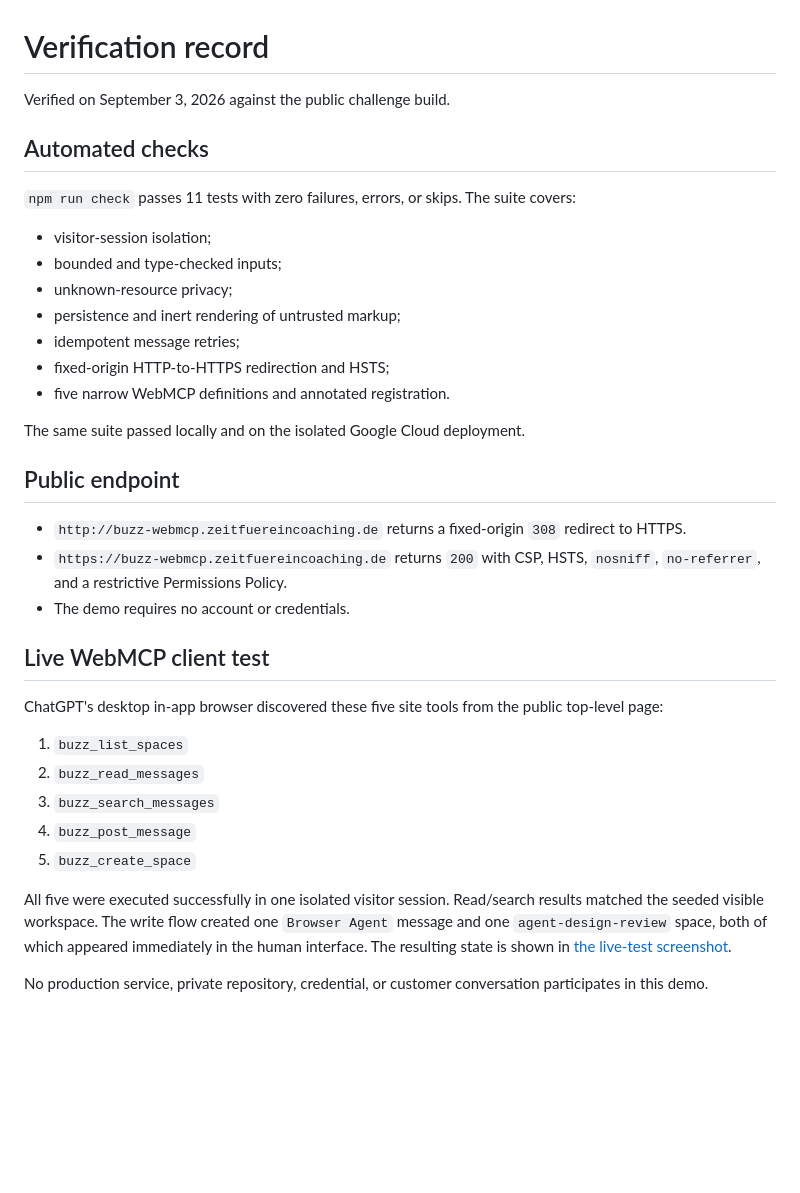
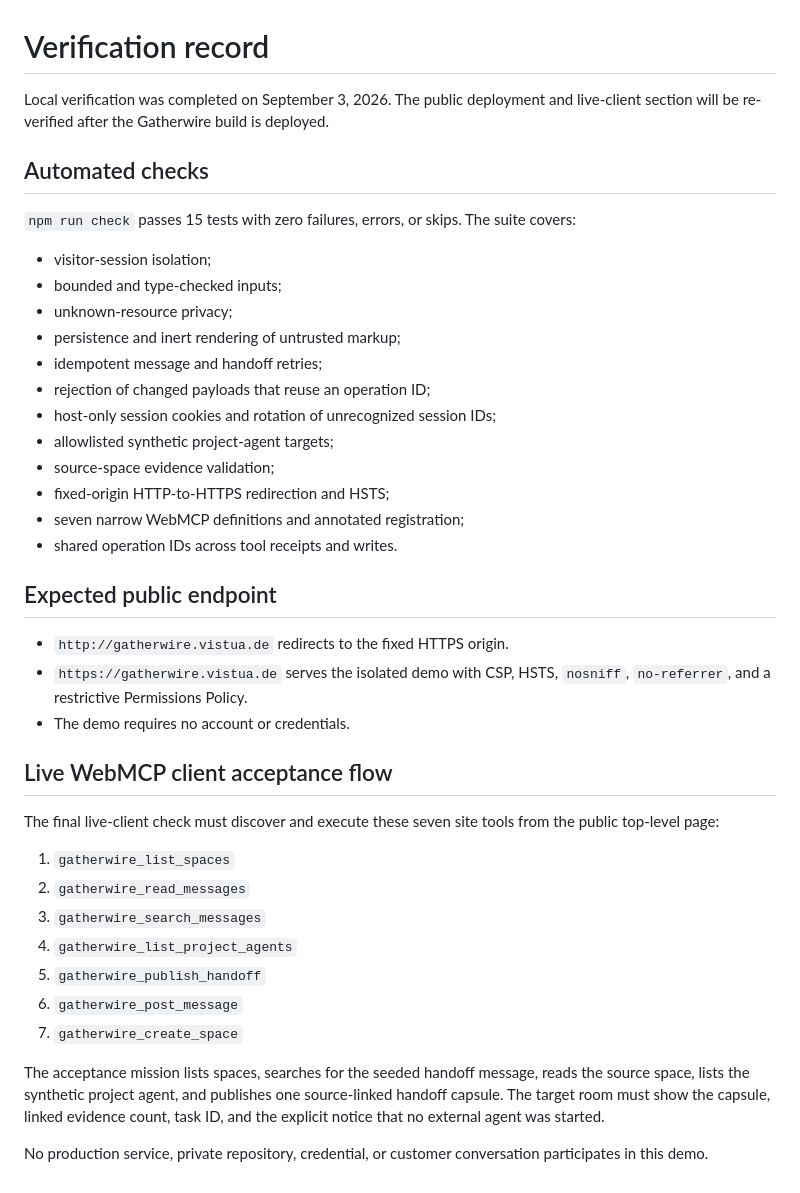
Before and after one commit to entnetzt/buzz-webmcp, a Markdown page: VERIFICATION.md, the part around the change. Drawn GitHub-style; blank space fills up the shorter version.

```diff
--- a/VERIFICATION.md
+++ b/VERIFICATION.md
@@ -1,37 +1,42 @@
 # Verification record
 
-Verified on September 3, 2026 against the public challenge build.
+Local verification was completed on September 3, 2026. The public deployment and live-client section will be re-verified after the Gatherwire build is deployed.
 
 ## Automated checks
 
-`npm run check` passes 11 tests with zero failures, errors, or skips. The suite covers:
+`npm run check` passes 15 tests with zero failures, errors, or skips. The suite covers:
 
 - visitor-session isolation;
 - bounded and type-checked inputs;
 - unknown-resource privacy;
 - persistence and inert rendering of untrusted markup;
-- idempotent message retries;
+- idempotent message and handoff retries;
+- rejection of changed payloads that reuse an operation ID;
+- host-only session cookies and rotation of unrecognized session IDs;
+- allowlisted synthetic project-agent targets;
+- source-space evidence validation;
 - fixed-origin HTTP-to-HTTPS redirection and HSTS;
-- five narrow WebMCP definitions and annotated registration.
+- seven narrow WebMCP definitions and annotated registration;
+- shared operation IDs across tool receipts and writes.
 
-The same suite passed locally and on the isolated Google Cloud deployment.
+## Expected public endpoint
 
-## Public endpoint
-
-- `http://buzz-webmcp.zeitfuereincoaching.de` returns a fixed-origin `308` redirect to HTTPS.
-- `https://buzz-webmcp.zeitfuereincoaching.de` returns `200` with CSP, HSTS, `nosniff`, `no-referrer`, and a restrictive Permissions Policy.
+- `http://gatherwire.vistua.de` redirects to the fixed HTTPS origin.
+- `https://gatherwire.vistua.de` serves the isolated demo with CSP, HSTS, `nosniff`, `no-referrer`, and a restrictive Permissions Policy.
 - The demo requires no account or credentials.
 
-## Live WebMCP client test
+## Live WebMCP client acceptance flow
 
-ChatGPT's desktop in-app browser discovered these five site tools from the public top-level page:
+The final live-client check must discover and execute these seven site tools from the public top-level page:
 
-1. `buzz_list_spaces`
-2. `buzz_read_messages`
-3. `buzz_search_messages`
-4. `buzz_post_message`
-5. `buzz_create_space`
+1. `gatherwire_list_spaces`
+2. `gatherwire_read_messages`
+3. `gatherwire_search_messages`
+4. `gatherwire_list_project_agents`
+5. `gatherwire_publish_handoff`
+6. `gatherwire_post_message`
+7. `gatherwire_create_space`
 
-All five were executed successfully in one isolated visitor session. Read/search results matched the seeded visible workspace. The write flow created one `Browser Agent` message and one `agent-design-review` space, both of which appeared immediately in the human interface. The resulting state is shown in [the live-test screenshot](docs/live-demo.png).
+The acceptance mission lists spaces, searches for the seeded handoff message, reads the source space, lists the synthetic project agent, and publishes one source-linked handoff capsule. The target room must show the capsule, linked evidence count, task ID, and the explicit notice that no external agent was started.
 
 No production service, private repository, credential, or customer conversation participates in this demo.
```
Also changed, not shown: CHALLENGE.md (+5 -2 lines), README.md (+43 -30 lines), docs/live-demo.png, 14 other files.
